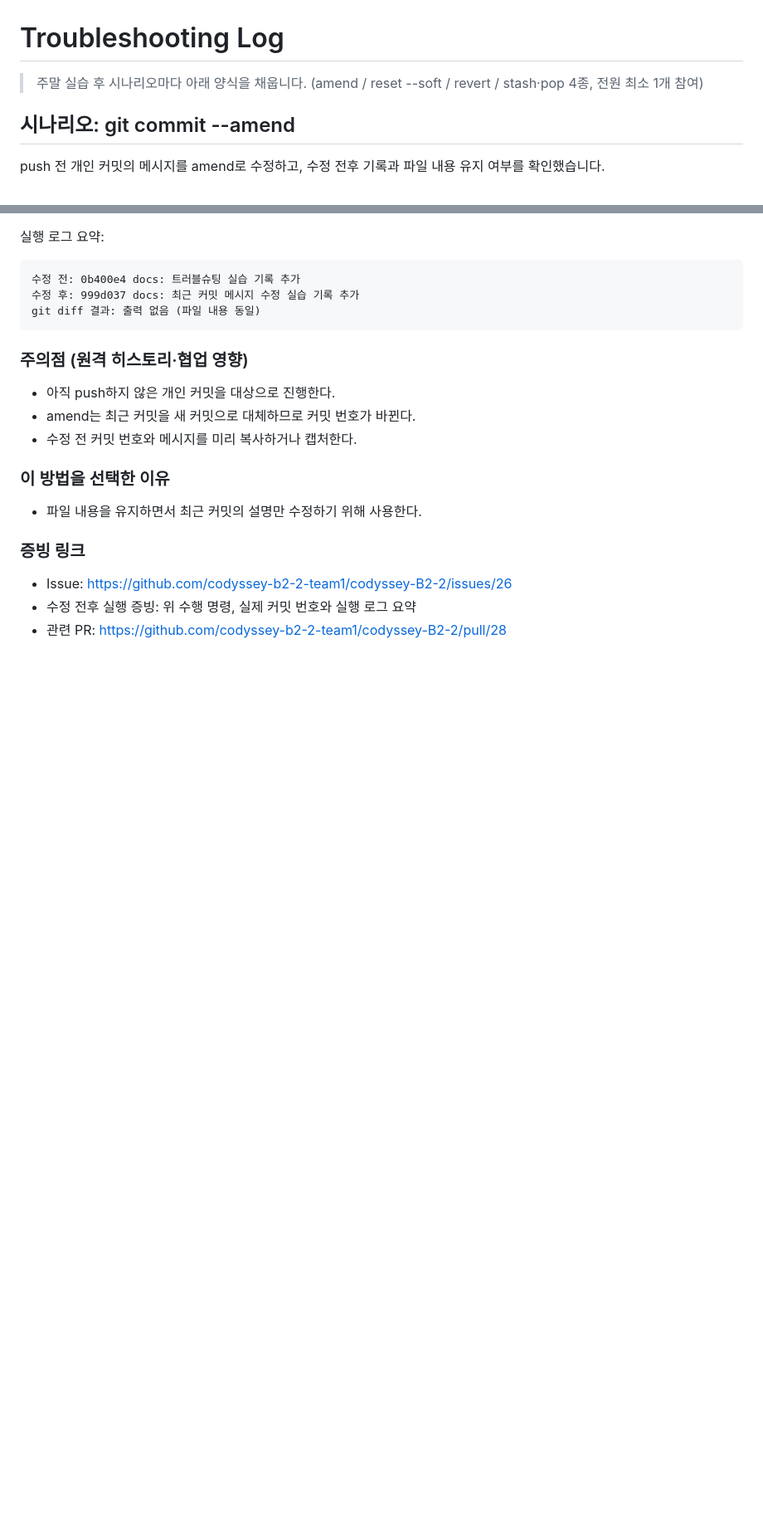
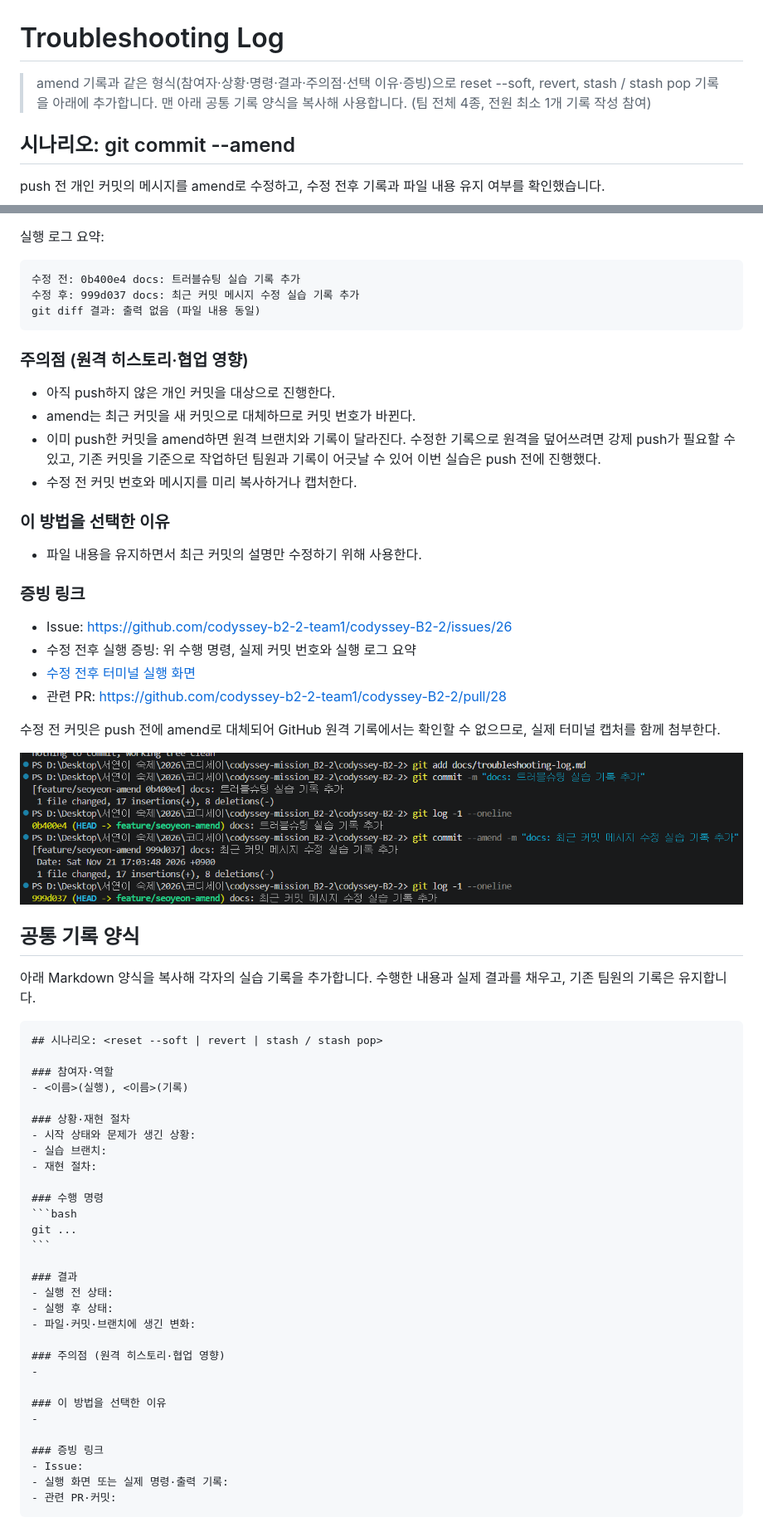
Before and after one commit to codyssey-b2-2-team1/codyssey-B2-2, a Markdown page: docs/troubleshooting-log.md, 2 parts joined by grey strips. Shown at 83% size. GitHub-like rendering; pictures changed too: docs/images/amend-before-after.png (added); blank space fills up the shorter version.

Commit message:
docs: 리뷰 반영해 실습 양식과 amend 증빙 보완

`````diff
--- a/docs/troubleshooting-log.md
+++ b/docs/troubleshooting-log.md
@@ -1,6 +1,6 @@
 # Troubleshooting Log
 
-> 주말 실습 후 시나리오마다 아래 양식을 채웁니다. (amend / reset --soft / revert / stash·pop 4종, 전원 최소 1개 참여)
+> amend 기록과 같은 형식(참여자·상황·명령·결과·주의점·선택 이유·증빙)으로 reset --soft, revert, stash / stash pop 기록을 아래에 추가합니다. 맨 아래 공통 기록 양식을 복사해 사용합니다. (팀 전체 4종, 전원 최소 1개 기록 작성 참여)
 
 ## 시나리오: git commit --amend
 
@@ -48,6 +48,7 @@ git diff 결과: 출력 없음 (파일 내용 동일)
 ### 주의점 (원격 히스토리·협업 영향)
 - 아직 push하지 않은 개인 커밋을 대상으로 진행한다.
 - amend는 최근 커밋을 새 커밋으로 대체하므로 커밋 번호가 바뀐다.
+- 이미 push한 커밋을 amend하면 원격 브랜치와 기록이 달라진다. 수정한 기록으로 원격을 덮어쓰려면 강제 push가 필요할 수 있고, 기존 커밋을 기준으로 작업하던 팀원과 기록이 어긋날 수 있어 이번 실습은 push 전에 진행했다.
 - 수정 전 커밋 번호와 메시지를 미리 복사하거나 캡처한다.
 
 ### 이 방법을 선택한 이유
@@ -56,4 +57,46 @@ git diff 결과: 출력 없음 (파일 내용 동일)
 ### 증빙 링크
 - Issue: https://github.com/codyssey-b2-2-team1/codyssey-B2-2/issues/26
 - 수정 전후 실행 증빙: 위 수행 명령, 실제 커밋 번호와 실행 로그 요약
+- [수정 전후 터미널 실행 화면](images/amend-before-after.png)
 - 관련 PR: https://github.com/codyssey-b2-2-team1/codyssey-B2-2/pull/28
+
+수정 전 커밋은 push 전에 amend로 대체되어 GitHub 원격 기록에서는 확인할 수 없으므로, 실제 터미널 캡처를 함께 첨부한다.
+
+![amend 실행 전후 커밋 번호와 메시지 비교](images/amend-before-after.png)
+
+## 공통 기록 양식
+
+아래 Markdown 양식을 복사해 각자의 실습 기록을 추가합니다. 수행한 내용과 실제 결과를 채우고, 기존 팀원의 기록은 유지합니다.
+
+````markdown
+## 시나리오: <reset --soft | revert | stash / stash pop>
+
+### 참여자·역할
+- <이름>(실행), <이름>(기록)
+
+### 상황·재현 절차
+- 시작 상태와 문제가 생긴 상황:
+- 실습 브랜치:
+- 재현 절차:
+
+### 수행 명령
+```bash
+git ...
+```
+
+### 결과
+- 실행 전 상태:
+- 실행 후 상태:
+- 파일·커밋·브랜치에 생긴 변화:
+
+### 주의점 (원격 히스토리·협업 영향)
+-
+
+### 이 방법을 선택한 이유
+-
+
+### 증빙 링크
+- Issue:
+- 실행 화면 또는 실제 명령·출력 기록:
+- 관련 PR·커밋:
+````
`````
